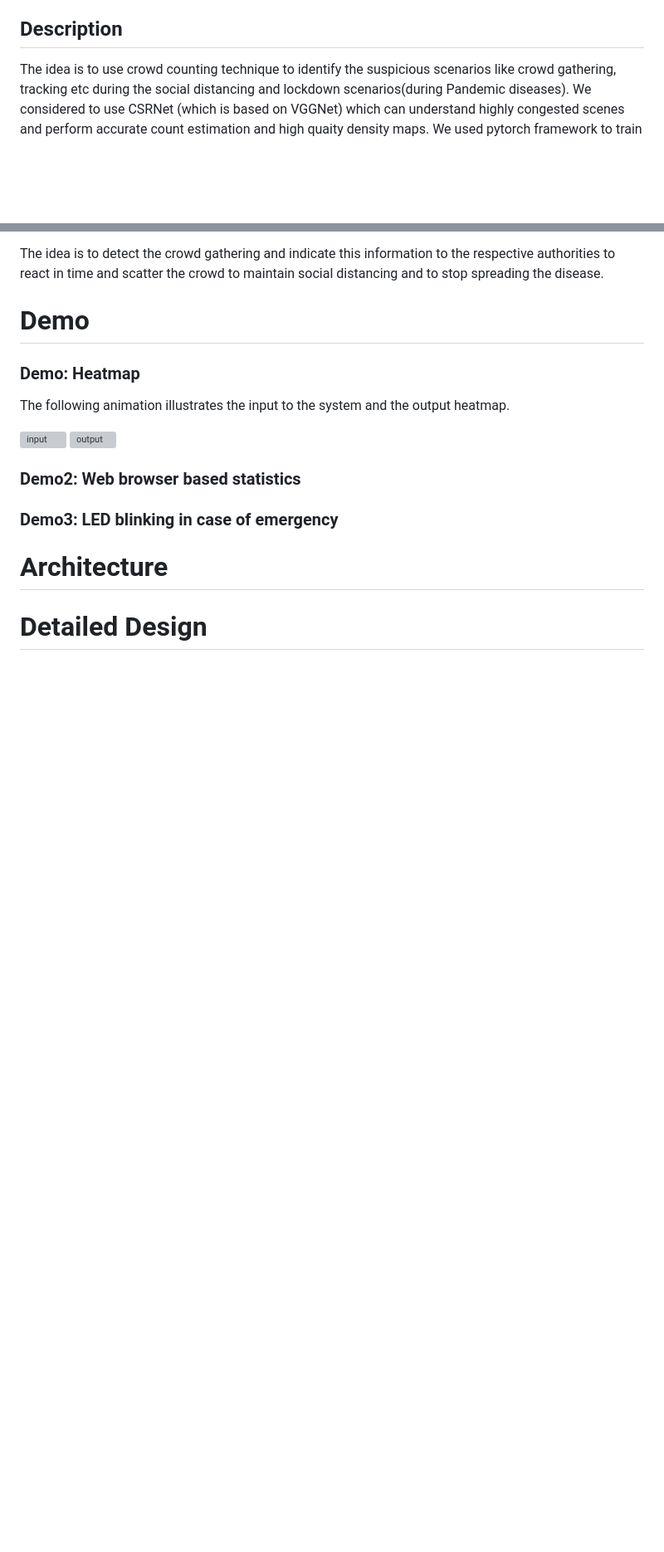
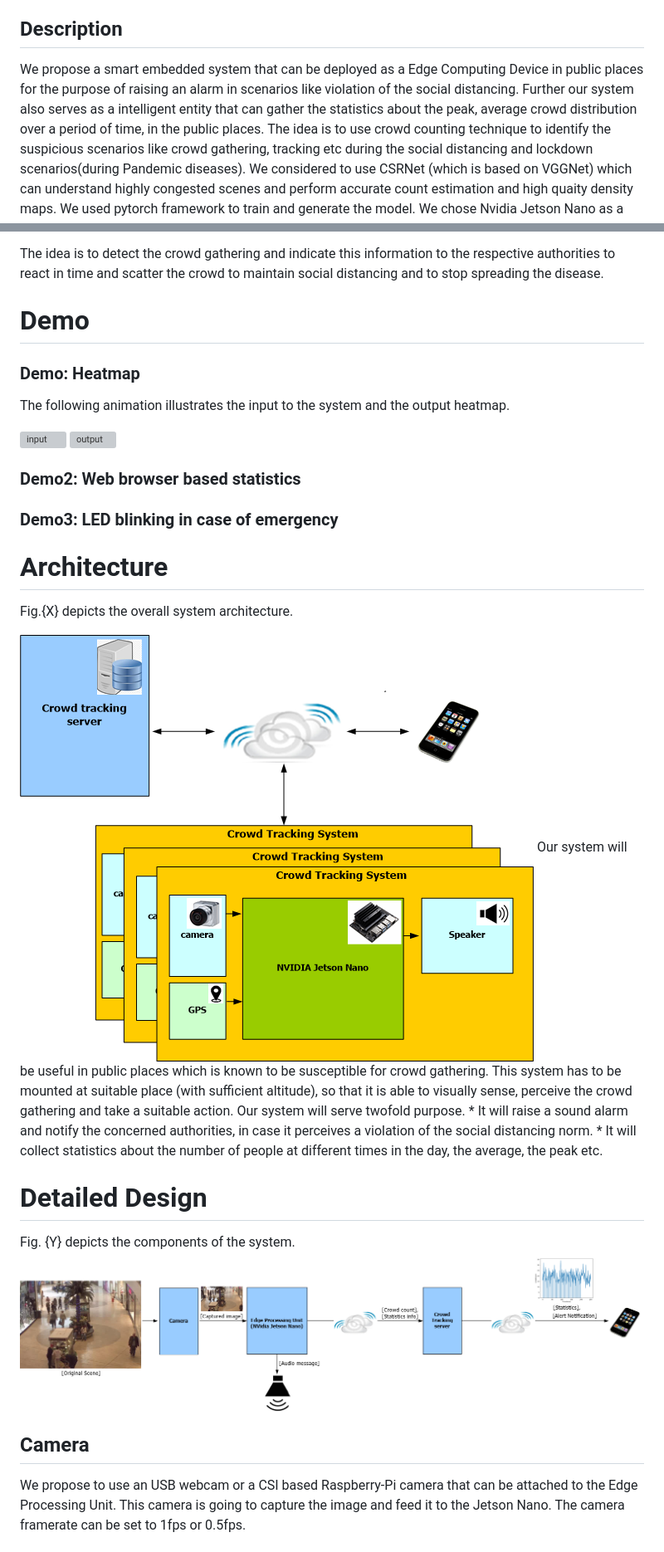
Before and after one commit to shanthansuresh/covid19-samhar, a Markdown page: README.md, 2 parts joined by grey strips. Shown: that part at 83% size. Drawn GitHub-style; pictures changed too: asset/CrowdTrackingSystem.png (added), asset/CrowdTrackingSystemFlow.png (added); blank space fills up the shorter version; grey boxes are pictures that could not be loaded.

Commit message:
Update Readme
- Also add image files for documentation.

```diff
--- a/README.md
+++ b/README.md
@@ -9,7 +9,7 @@ In order to enforce social distancing, it is important to monitor  suspicious sc
 
 
 ## Description
-
+We propose a smart embedded system that can be deployed as a Edge Computing Device in public places for the purpose of raising an alarm in scenarios like violation of the social distancing. Further our system also serves as a intelligent entity that can gather the statistics about the peak, average crowd distribution over a period of time, in the public places.
 The idea is to use crowd counting technique to identify the suspicious scenarios like crowd gathering, tracking etc during the social distancing and lockdown scenarios(during Pandemic diseases).
 We considered to use CSRNet (which is based on VGGNet) which can understand highly congested scenes and perform accurate count estimation and high quaity density maps.
 We used pytorch framework to train and generate the model. We chose Nvidia Jetson Nano as a potential platform to run our model.
@@ -36,6 +36,17 @@ The following animation illustrates the input to the system and the output heatm
 
 
 # Architecture
+Fig.{X} depicts the overall system architecture.
+
+<img src="asset/CrowdTrackingSystem.png" alt="input" title="arch&quot;  " />
+Our system will be useful in public places which is known to be susceptible for crowd gathering. This system has to be mounted at suitable place (with sufficient altitude), so that it is able to visually sense, perceive the crowd gathering and take a suitable action. Our system will serve twofold purpose.
+* It will raise a sound alarm and notify the concerned authorities, in case it perceives a violation of the social distancing norm.
+* It will collect statistics about the number of people at different times in the day, the average, the peak etc.
+
 
 # Detailed Design
+Fig. {Y} depicts the components of the system.
+<img src="asset/CrowdTrackingSystemFlow.png" alt="input" title="arch&quot;  " />
+## Camera
+We propose to use an USB webcam or a CSI based Raspberry-Pi camera that can be attached to the Edge Processing Unit. This camera is going to capture the image and feed it to the Jetson Nano. The camera framerate can be set to 1fps or 0.5fps.
 
```
Also changed, not shown: other parts of README.md (+23 -0 lines), asset/input_output.png (added), 3 other files.
